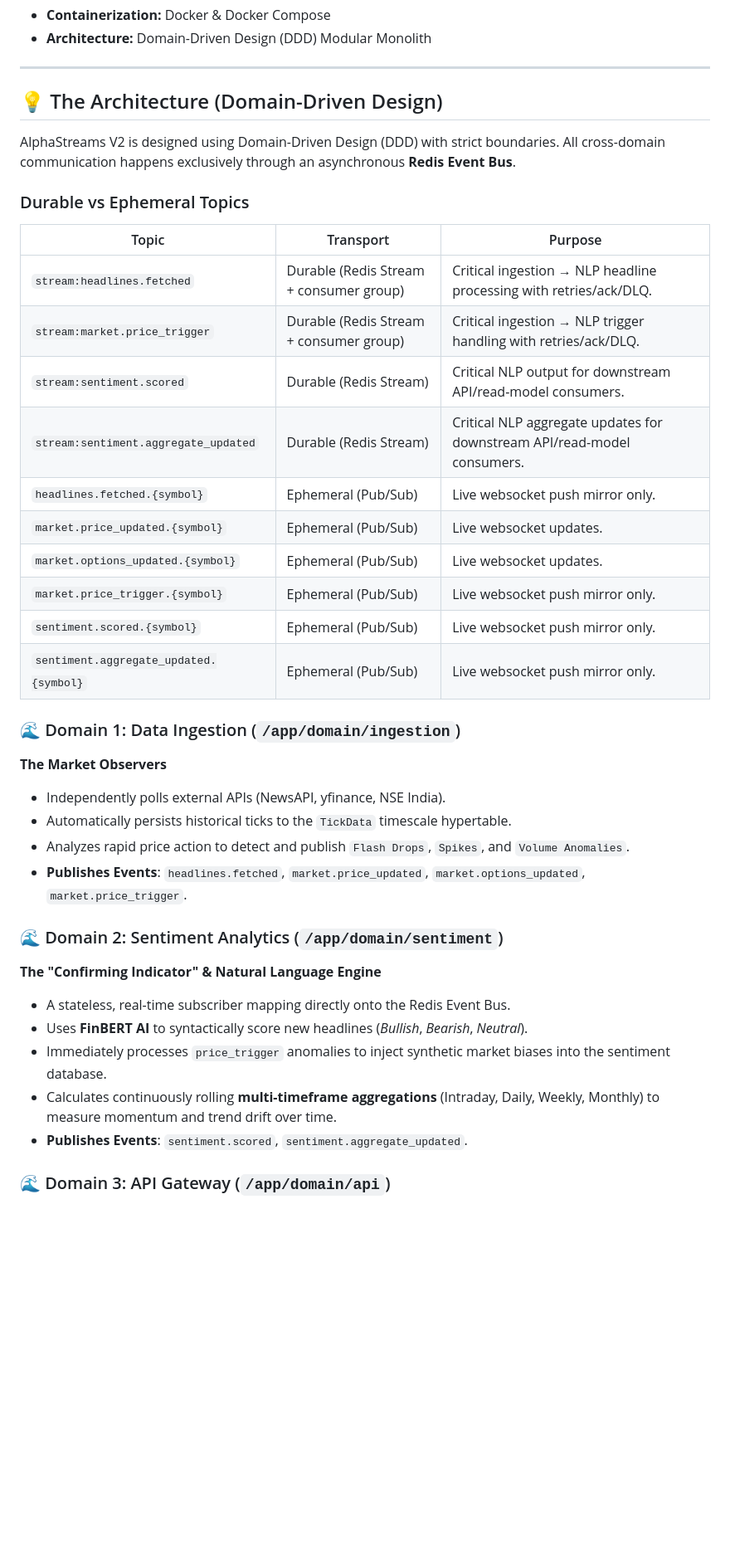
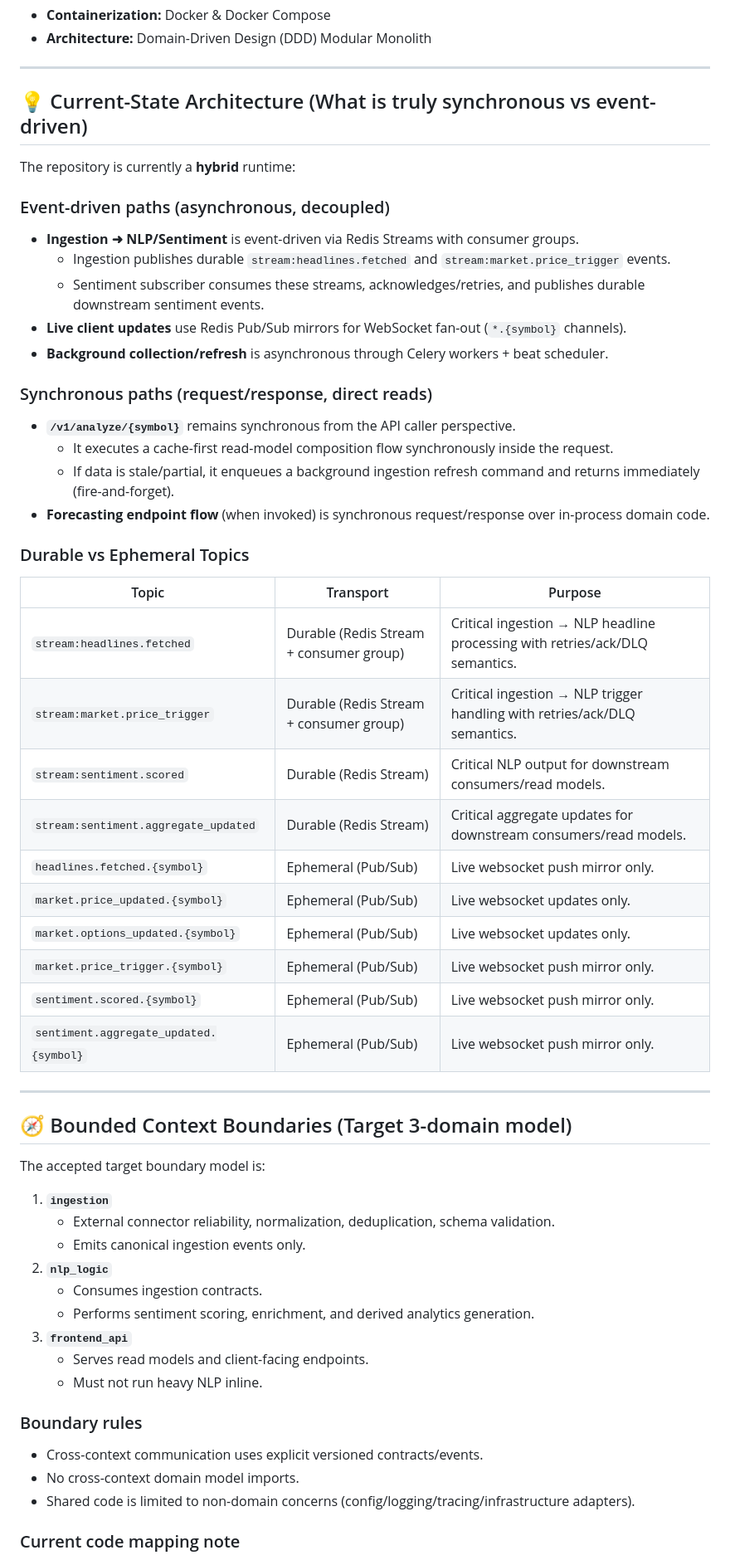
Before and after one commit to NirmayKadam/Shani, a Markdown page: README.md, the part around one of its changes. Shown at 83% size. GitHub-like rendering; blank space fills up the shorter version.

Commit message:
docs: clarify architecture boundaries and migration plan

```diff
--- a/README.md
+++ b/README.md
@@ -41,43 +41,61 @@ Built with **FastAPI, Celery, Redis Streams + Pub/Sub, TimescaleDB, and PyTorch*
 
 ---
 
-## 💡 The Architecture (Domain-Driven Design)
+## 💡 Current-State Architecture (What is truly synchronous vs event-driven)
 
-AlphaStreams V2 is designed using Domain-Driven Design (DDD) with strict boundaries. All cross-domain communication happens exclusively through an asynchronous **Redis Event Bus**.
+The repository is currently a **hybrid** runtime:
+
+### Event-driven paths (asynchronous, decoupled)
+
+* **Ingestion ➜ NLP/Sentiment** is event-driven via Redis Streams with consumer groups.
+  * Ingestion publishes durable `stream:headlines.fetched` and `stream:market.price_trigger` events.
+  * Sentiment subscriber consumes these streams, acknowledges/retries, and publishes durable downstream sentiment events.
+* **Live client updates** use Redis Pub/Sub mirrors for WebSocket fan-out (`*.{symbol}` channels).
+* **Background collection/refresh** is asynchronous through Celery workers + beat scheduler.
+
+### Synchronous paths (request/response, direct reads)
+
+* **`/v1/analyze/{symbol}`** remains synchronous from the API caller perspective.
+  * It executes a cache-first read-model composition flow synchronously inside the request.
+  * If data is stale/partial, it enqueues a background ingestion refresh command and returns immediately (fire-and-forget).
+* **Forecasting endpoint flow** (when invoked) is synchronous request/response over in-process domain code.
 
 ### Durable vs Ephemeral Topics
 
 | Topic | Transport | Purpose |
 |---|---|---|
-| `stream:headlines.fetched` | Durable (Redis Stream + consumer group) | Critical ingestion → NLP headline processing with retries/ack/DLQ. |
-| `stream:market.price_trigger` | Durable (Redis Stream + consumer group) | Critical ingestion → NLP trigger handling with retries/ack/DLQ. |
-| `stream:sentiment.scored` | Durable (Redis Stream) | Critical NLP output for downstream API/read-model consumers. |
-| `stream:sentiment.aggregate_updated` | Durable (Redis Stream) | Critical NLP aggregate updates for downstream API/read-model consumers. |
+| `stream:headlines.fetched` | Durable (Redis Stream + consumer group) | Critical ingestion → NLP headline processing with retries/ack/DLQ semantics. |
+| `stream:market.price_trigger` | Durable (Redis Stream + consumer group) | Critical ingestion → NLP trigger handling with retries/ack/DLQ semantics. |
+| `stream:sentiment.scored` | Durable (Redis Stream) | Critical NLP output for downstream consumers/read models. |
+| `stream:sentiment.aggregate_updated` | Durable (Redis Stream) | Critical aggregate updates for downstream consumers/read models. |
 | `headlines.fetched.{symbol}` | Ephemeral (Pub/Sub) | Live websocket push mirror only. |
-| `market.price_updated.{symbol}` | Ephemeral (Pub/Sub) | Live websocket updates. |
-| `market.options_updated.{symbol}` | Ephemeral (Pub/Sub) | Live websocket updates. |
+| `market.price_updated.{symbol}` | Ephemeral (Pub/Sub) | Live websocket updates only. |
+| `market.options_updated.{symbol}` | Ephemeral (Pub/Sub) | Live websocket updates only. |
 | `market.price_trigger.{symbol}` | Ephemeral (Pub/Sub) | Live websocket push mirror only. |
 | `sentiment.scored.{symbol}` | Ephemeral (Pub/Sub) | Live websocket push mirror only. |
 | `sentiment.aggregate_updated.{symbol}` | Ephemeral (Pub/Sub) | Live websocket push mirror only. |
 
-### 🌊 Domain 1: Data Ingestion (`/app/domain/ingestion`)
+---
 
-**The Market Observers**
+## 🧭 Bounded Context Boundaries (Target 3-domain model)
 
-*   Independently polls external APIs (NewsAPI, yfinance, NSE India).
-*   Automatically persists historical ticks to the `TickData` timescale hypertable.
-*   Analyzes rapid price action to detect and publish `Flash Drops`, `Spikes`, and `Volume Anomalies`.
-*   **Publishes Events**: `headlines.fetched`, `market.price_updated`, `market.options_updated`, `market.price_trigger`.
+The accepted target boundary model is:
 
-### 🌊 Domain 2: Sentiment Analytics (`/app/domain/sentiment`)
+1. **`ingestion`**
+   * External connector reliability, normalization, deduplication, schema validation.
+   * Emits canonical ingestion events only.
+2. **`nlp_logic`**
+   * Consumes ingestion contracts.
+   * Performs sentiment scoring, enrichment, and derived analytics generation.
+3. **`frontend_api`**
+   * Serves read models and client-facing endpoints.
+   * Must not run heavy NLP inline.
 
-**The "Confirming Indicator" & Natural Language Engine**
+### Boundary rules
 
-*   A stateless, real-time subscriber mapping directly onto the Redis Event Bus.
-*   Uses **FinBERT AI** to syntactically score new headlines (*Bullish*, *Bearish*, *Neutral*).
-*   Immediately processes `price_trigger` anomalies to inject synthetic market biases into the sentiment database.
-*   Calculates continuously rolling **multi-timeframe aggregations** (Intraday, Daily, Weekly, Monthly) to measure momentum and trend drift over time.
-*   **Publishes Events**: `sentiment.scored`, `sentiment.aggregate_updated`.
+* Cross-context communication uses explicit versioned contracts/events.
+* No cross-context domain model imports.
+* Shared code is limited to non-domain concerns (config/logging/tracing/infrastructure adapters).
 
-### 🌊 Domain 3: API Gateway (`/app/domain/api`)
+### Current code mapping note
 
```
Also changed, not shown: other parts of README.md (+66 -10 lines).
